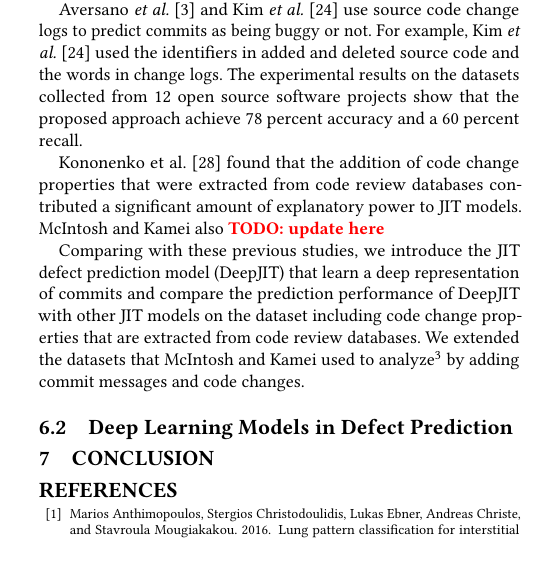
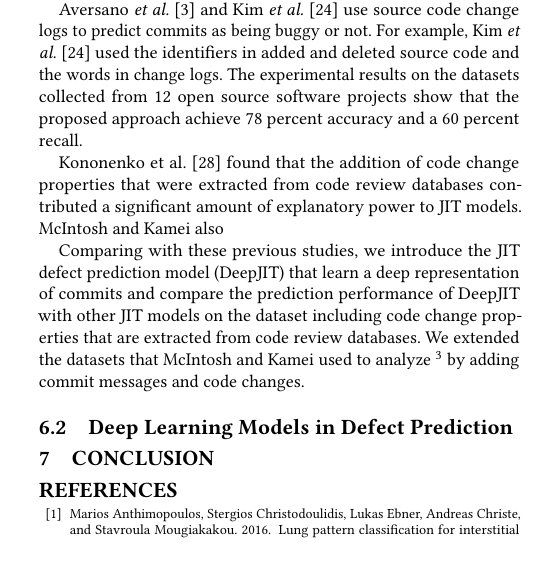
Before and after one commit to hvdthong/Just-in-time-DF-paper, a LaTeX paper (main.tex, which reads related.tex): part of one column of page 7 of 9, cut so that both start at the same text. Compiled offline with pdfLaTeX.

Commit message:
modify files

```diff
--- a/main.tex
+++ b/main.tex
@@ -4,11 +4,12 @@
 \usepackage{amsmath}
 \usepackage{multirow}
 \usepackage{hyperref}
+
 \DeclareMathAlphabet\mathbfcal{OMS}{cmsy}{b}{n}
 
 \newcommand{\cmt}[1]{\textbf{\textcolor{red}{#1}}}
 
-\renewcommand\footnotetextcopyrightpermission[1]{} % removes footnote with conference information in first column
+%\renewcommand\footnotetextcopyrightpermission[1]{} % removes footnote with conference information in first column
 \settopmatter{printacmref=false}
 \pagestyle{plain} % removes running headers
 
@@ -45,7 +46,7 @@
 % \editor{Theo D'Hondt}
 % \editor{Wolfgang De Meuter}
 
-
+\hypersetup{draft}
 \begin{document}
 \title{DeepJIT: A Deep Learning Framework for \emph{Just-In-Time} \\ Defect Prediction}
 % \titlenote{Produces the permission block, and
--- a/related.tex
+++ b/related.tex
@@ -6,10 +6,10 @@ Some previous studies focus on change-level defect prediction (i.e., JIT defect
 Aversano \emph{et al.}~\cite{Aversano2007} and Kim \emph{et al.}~\cite{Kim2008} use source code change logs to predict commits as being buggy or not. For example, Kim \emph{et al.}~\cite{Kim2008} used the identifiers in added and deleted source code and the words in change logs. The experimental results on the datasets collected from 12 open source software projects show that the proposed approach achieve 78 percent accuracy and a 60 percent recall.
 
 Kononenko et al.~\cite{Kononenko:2015} found that the addition of code change properties that were extracted from code review databases contributed a significant amount of explanatory power to JIT models. McIntosh and Kamei also
-\cmt{TODO: update here}
+%\cmt{TODO: update here}
 %The importance of impactful families of code change properties like Size and Review are consistently under/overestimated in the studied systems.
 
-Comparing with these previous studies, we introduce the JIT defect prediction model (DeepJIT) that learn a deep representation of commits and compare the prediction performance of DeepJIT with other JIT models on the dataset including code change properties that are extracted from code review databases. We extended the datasets that McIntosh and Kamei used to analyze\footnote{\url{https://github.com/software-rebels/JITMovingTarget}} by adding commit messages and code changes.
+Comparing with these previous studies, we introduce the JIT defect prediction model (DeepJIT) that learn a deep representation of commits and compare the prediction performance of DeepJIT with other JIT models on the dataset including code change properties that are extracted from code review databases. We extended the datasets that McIntosh and Kamei used to analyze~\footnote{\url{https://github.com/software-rebels/JITMovingTarget}} by adding commit messages and code changes.
 
 \subsection{Deep Learning Models in Defect Prediction}
 
```
